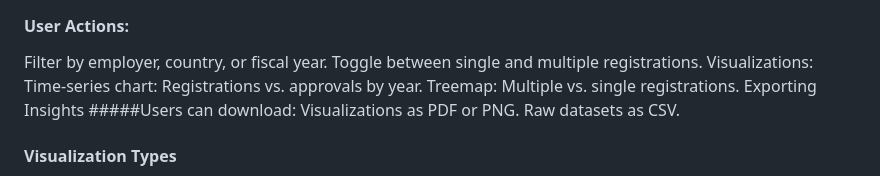
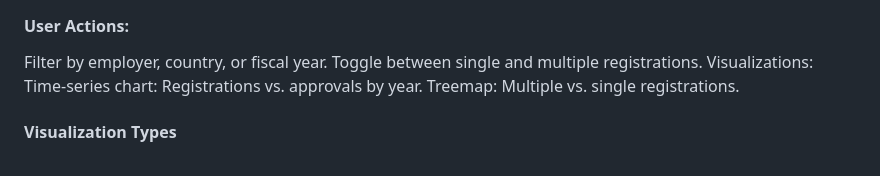
Before and after one commit to LNshuti/h1bs_polars, a Markdown page: README.md, the part around the change. Drawn GitHub-style.

```diff
--- a/README.md
+++ b/README.md
@@ -75,10 +75,6 @@ Toggle between single and multiple registrations.
 Visualizations:
 Time-series chart: Registrations vs. approvals by year.
 Treemap: Multiple vs. single registrations.
-Exporting Insights
- #####Users can download:
-Visualizations as PDF or PNG.
-Raw datasets as CSV.
 
 #### Visualization Types
 Bar Charts: For employer rankings and registration counts.
```
